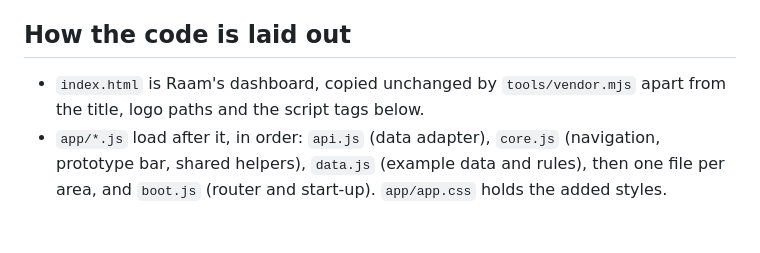
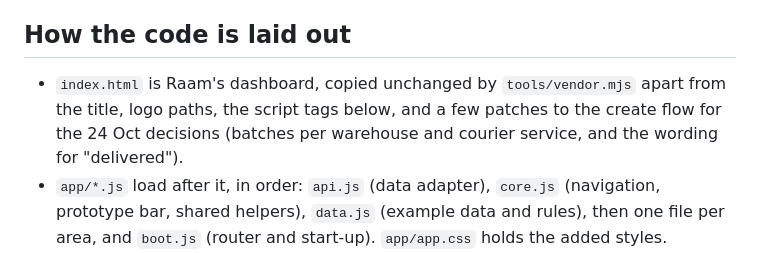
Before and after one commit to rzadwicahyo/flik-merchant-dashboard, a Markdown page: README.md, the part around the change. GitHub-like rendering; blank space fills up the shorter version.

Commit message:
README: note the create-flow patches in tools/vendor.mjs
Co-Authored-By: Claude Opus 5.5 (1M context) <noreply@anthropic.com>
Claude-Session: https://claude.ai/code/session_01CKGYuAk9EmnBcacbGEz3er

```diff
--- a/README.md
+++ b/README.md
@@ -70,7 +70,7 @@ You can also open a state directly: `?merchant=new`, `?products=pay`, `?products
 
 ## How the code is laid out
 
-- `index.html` is Raam's dashboard, copied unchanged by `tools/vendor.mjs` apart from the title, logo paths and the script tags below.
+- `index.html` is Raam's dashboard, copied unchanged by `tools/vendor.mjs` apart from the title, logo paths, the script tags below, and a few patches to the create flow for the 24 Oct decisions (batches per warehouse and courier service, and the wording for "delivered").
 - `app/*.js` load after it, in order: `api.js` (data adapter), `core.js` (navigation, prototype bar, shared helpers), `data.js` (example data and rules), then one file per area, and `boot.js` (router and start-up). `app/app.css` holds the added styles.
 - `config.js` is public settings. Never put a secret in it.
 - `scripts/serve.mjs` is the local server and API proxy, with no dependencies.
```
